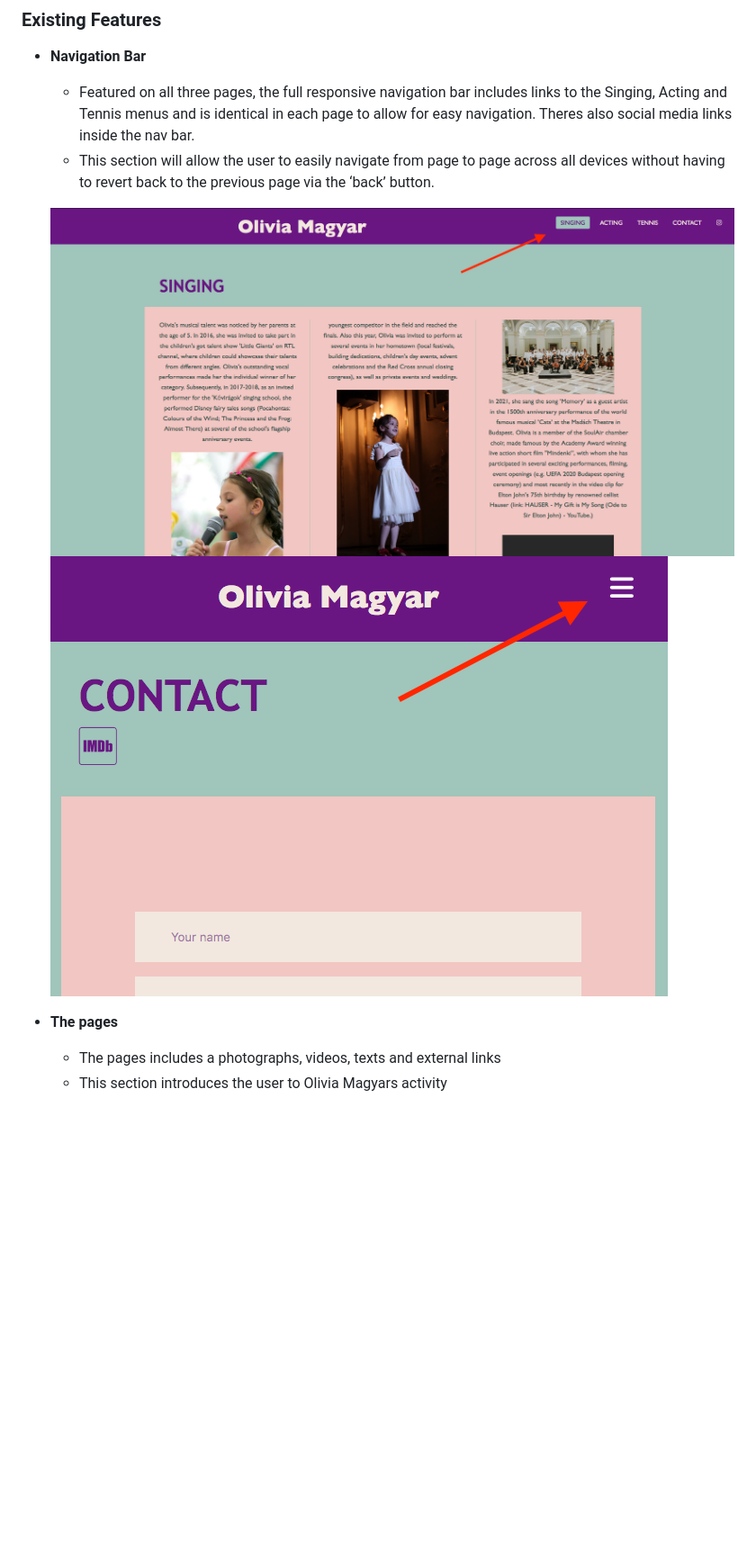
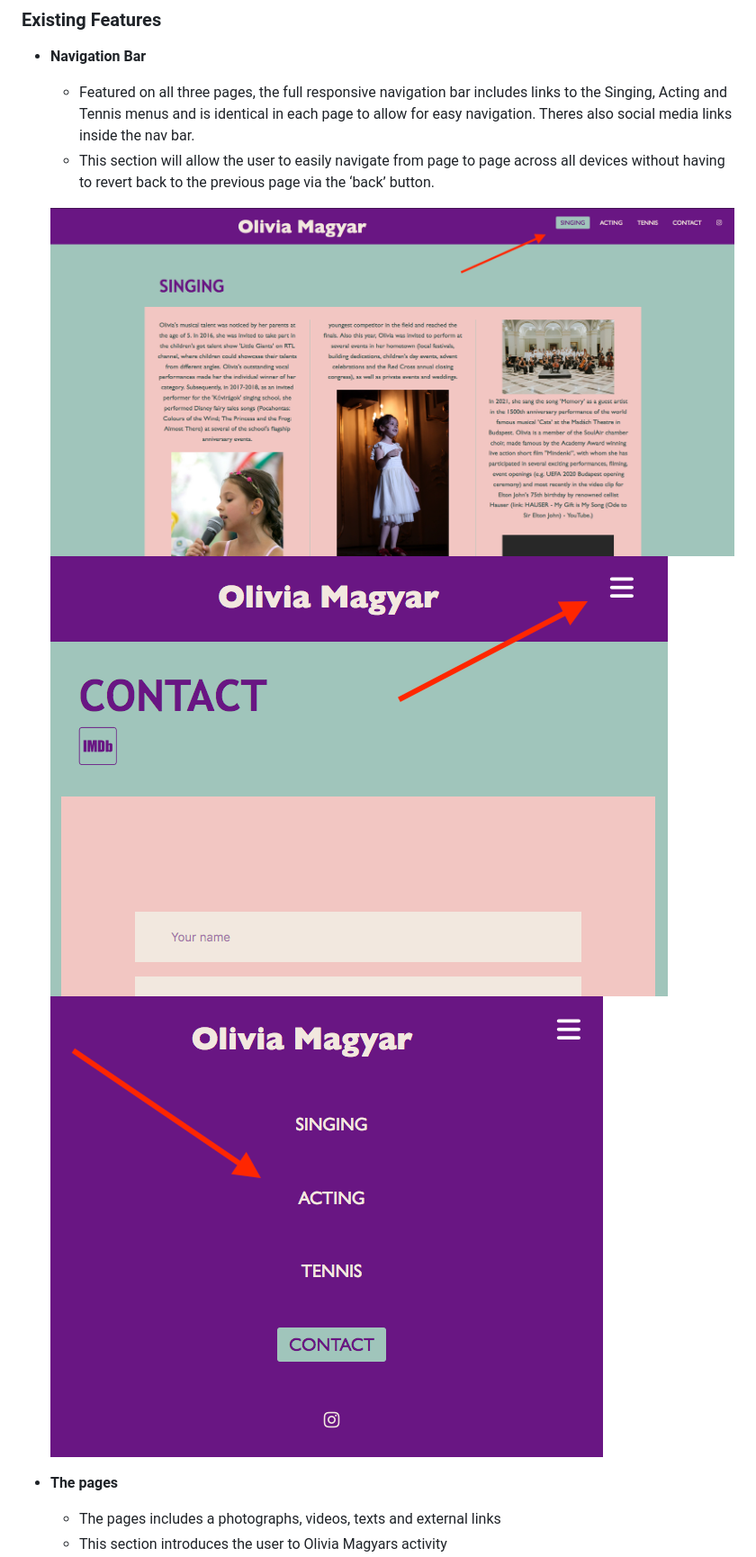
Before and after one commit to SandorGyorfi/Milestone1_CI, a Markdown page: README.md, the part around the change printed below. Shown: that part at 90% size. Drawn GitHub-style; pictures changed too: assets/images/nav3.png (added); blank space fills up the shorter version.

```diff
--- a/README.md
+++ b/README.md
@@ -11,7 +11,9 @@ Olivia Magyars website is a key site to bring her talents to the crowd and help
   - Featured on all three pages, the full responsive navigation bar includes links to the Singing, Acting and Tennis menus and is identical in each page to allow for easy navigation. Theres also social media links inside the nav bar.
   - This section will allow the user to easily navigate from page to page across all devices without having to revert back to the previous page via the ‘back’ button.
 
-  ![ch](assets/images/nav.png) ![ch](assets/images/nav2.png)
+  ![ch](assets/images/nav.png)
+  ![ch](assets/images/nav2.png)
+  ![ch](assets/images/nav3.png)
 
 - __The pages__
 
```
Also changed, not shown: other parts of README.md (+10 -0 lines), 5 other files.
